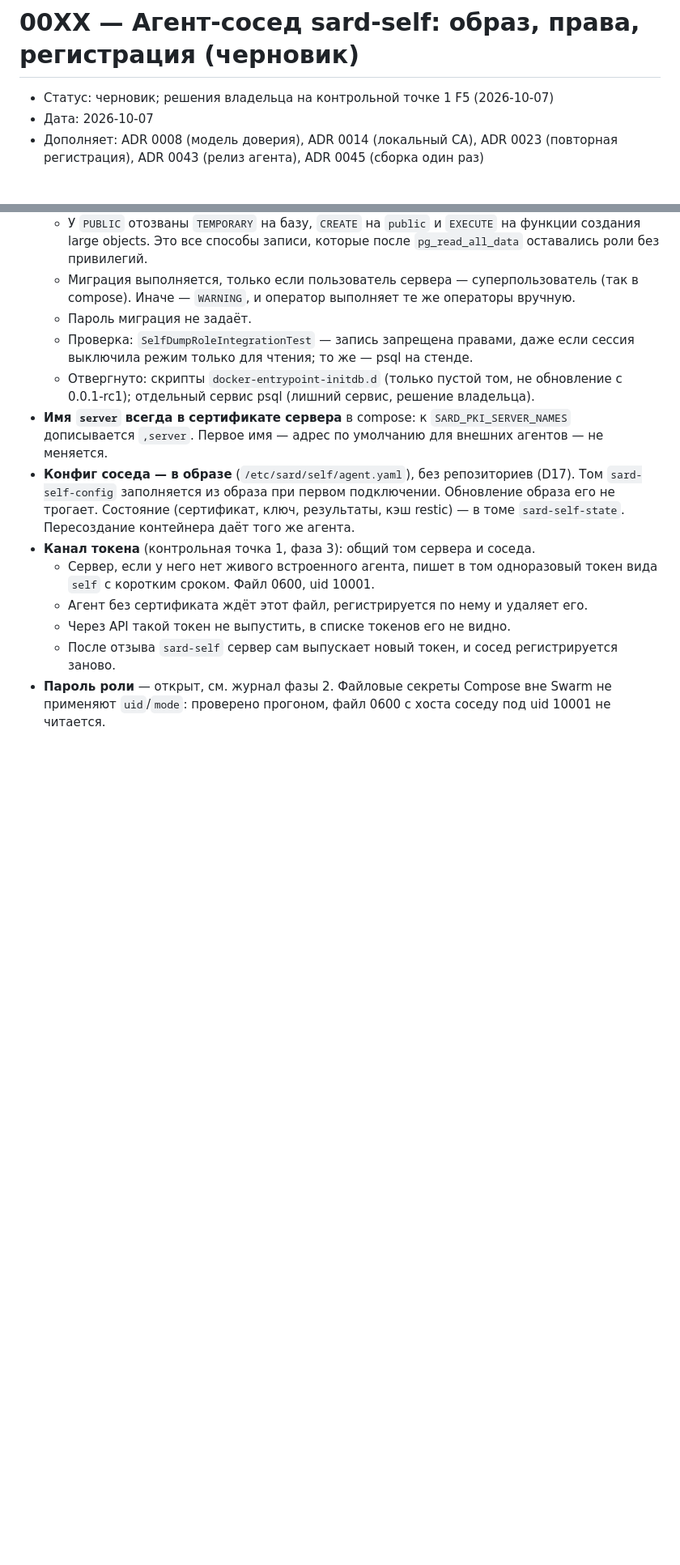
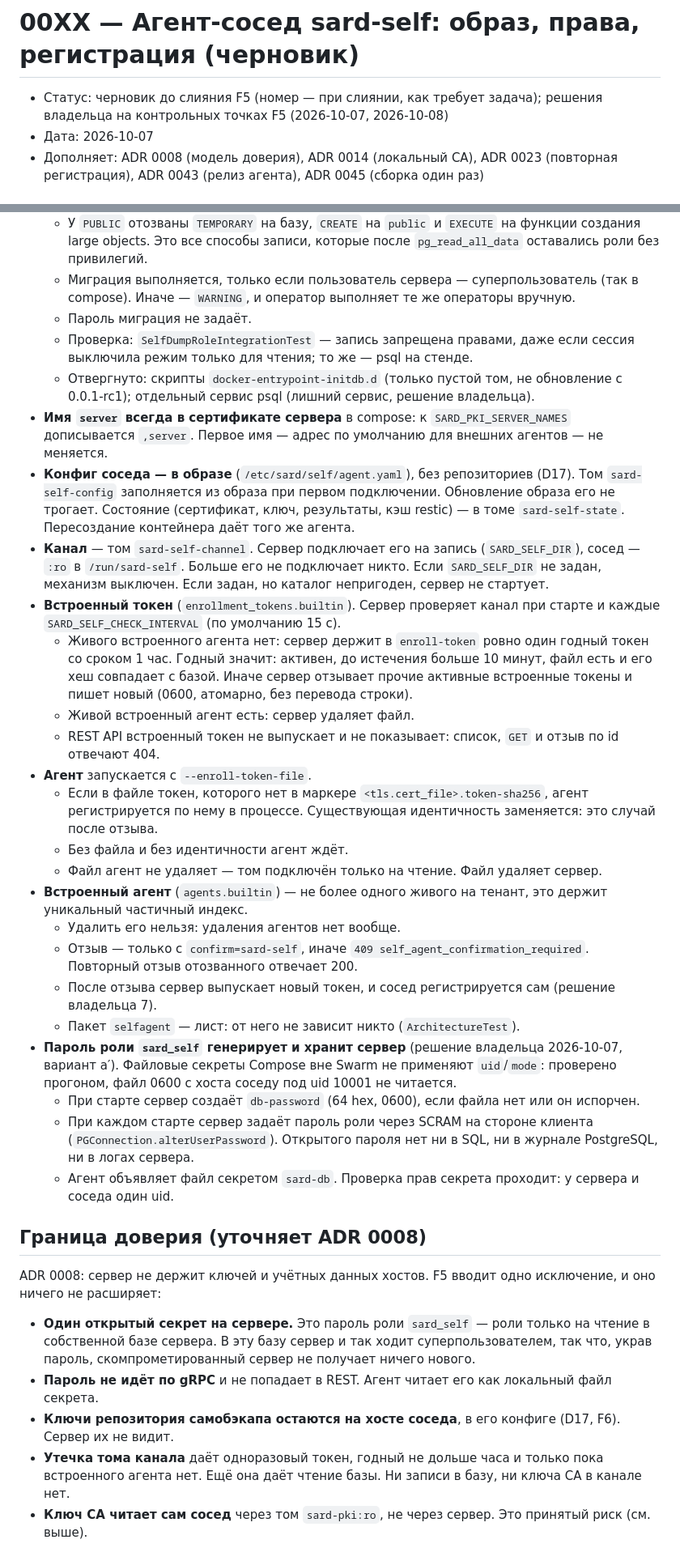
Before and after one commit to Artur-Abalov/Sard, a Markdown page: docs/adr/00XX-draft-self-agent.md, 2 parts joined by grey strips. Shown at 81% size. Rendered like a GitHub page; blank space fills up the shorter version.

Commit message:
docs(adr): self-agent draft matches the code; ADR 0008 names the sard_self exception
Co-Authored-By: Claude Opus 5.5 <noreply@anthropic.com>
Claude-Session: https://claude.ai/code/session_012fbg6QmpCpVYUsbVtf38Tb

```diff
--- a/docs/adr/00XX-draft-self-agent.md
+++ b/docs/adr/00XX-draft-self-agent.md
@@ -3,7 +3,7 @@
 
 # 00XX — Агент-сосед sard-self: образ, права, регистрация (черновик)
 
-- Статус: черновик; решения владельца на контрольной точке 1 F5 (2026-10-07)
+- Статус: черновик до слияния F5 (номер — при слиянии, как требует задача); решения владельца на контрольных точках F5 (2026-10-07, 2026-10-08)
 - Дата: 2026-10-07
 - Дополняет: ADR 0008 (модель доверия), ADR 0014 (локальный CA), ADR 0023
   (повторная регистрация), ADR 0043 (релиз агента), ADR 0045 (сборка один раз)
@@ -56,13 +56,63 @@ Sard должен уметь забэкапить сам себя: базу Post
   Обновление образа его не трогает. Состояние (сертификат, ключ, результаты,
   кэш restic) — в томе `sard-self-state`. Пересоздание контейнера даёт того же
   агента.
-- **Канал токена** (контрольная точка 1, фаза 3): общий том сервера и соседа.
-  - Сервер, если у него нет живого встроенного агента, пишет в том одноразовый
-    токен вида `self` с коротким сроком. Файл 0600, uid 10001.
-  - Агент без сертификата ждёт этот файл, регистрируется по нему и удаляет его.
-  - Через API такой токен не выпустить, в списке токенов его не видно.
-  - После отзыва `sard-self` сервер сам выпускает новый токен, и сосед
-    регистрируется заново.
-- **Пароль роли** — открыт, см. журнал фазы 2. Файловые секреты Compose вне
-  Swarm не применяют `uid`/`mode`: проверено прогоном, файл 0600 с хоста
-  соседу под uid 10001 не читается.
+- **Канал** — том `sard-self-channel`. Сервер подключает его на запись
+  (`SARD_SELF_DIR`), сосед — `:ro` в `/run/sard-self`. Больше его не подключает
+  никто. Если `SARD_SELF_DIR` не задан, механизм выключен. Если задан, но
+  каталог непригоден, сервер не стартует.
+- **Встроенный токен** (`enrollment_tokens.builtin`). Сервер проверяет канал
+  при старте и каждые `SARD_SELF_CHECK_INTERVAL` (по умолчанию 15 с).
+  - Живого встроенного агента нет: сервер держит в `enroll-token` ровно один
+    годный токен со сроком 1 час. Годный значит: активен, до истечения больше
+    10 минут, файл есть и его хеш совпадает с базой. Иначе сервер отзывает
+    прочие активные встроенные токены и пишет новый (0600, атомарно, без
+    перевода строки).
+  - Живой встроенный агент есть: сервер удаляет файл.
+  - REST API встроенный токен не выпускает и не показывает: список, `GET`
+    и отзыв по id отвечают 404.
+- **Агент** запускается с `--enroll-token-file`.
+  - Если в файле токен, которого нет в маркере `<tls.cert_file>.token-sha256`,
+    агент регистрируется по нему в процессе. Существующая идентичность
+    заменяется: это случай после отзыва.
+  - Без файла и без идентичности агент ждёт.
+  - Файл агент не удаляет — том подключён только на чтение. Файл удаляет
+    сервер.
+- **Встроенный агент** (`agents.builtin`) — не более одного живого на тенант,
+  это держит уникальный частичный индекс.
+  - Удалить его нельзя: удаления агентов нет вообще.
+  - Отзыв — только с `confirm=sard-self`, иначе `409
+    self_agent_confirmation_required`. Повторный отзыв отозванного отвечает
+    200.
+  - После отзыва сервер выпускает новый токен, и сосед регистрируется сам
+    (решение владельца 7).
+  - Пакет `selfagent` — лист: от него не зависит никто (`ArchitectureTest`).
+- **Пароль роли `sard_self` генерирует и хранит сервер** (решение владельца
+  2026-10-07, вариант а′). Файловые секреты Compose вне Swarm не применяют
+  `uid`/`mode`: проверено прогоном, файл 0600 с хоста соседу под uid 10001 не
+  читается.
+  - При старте сервер создаёт `db-password` (64 hex, 0600), если файла нет или
+    он испорчен.
+  - При каждом старте сервер задаёт пароль роли через SCRAM на стороне клиента
+    (`PGConnection.alterUserPassword`). Открытого пароля нет ни в SQL, ни в
+    журнале PostgreSQL, ни в логах сервера.
+  - Агент объявляет файл секретом `sard-db`. Проверка прав секрета проходит:
+    у сервера и соседа один uid.
+
+## Граница доверия (уточняет ADR 0008)
+
+ADR 0008: сервер не держит ключей и учётных данных хостов. F5 вводит одно
+исключение, и оно ничего не расширяет:
+
+- **Один открытый секрет на сервере.** Это пароль роли `sard_self` — роли
+  только на чтение в собственной базе сервера. В эту базу сервер и так
+  ходит суперпользователем, так что, украв пароль, скомпрометированный
+  сервер не получает ничего нового.
+- **Пароль не идёт по gRPC** и не попадает в REST. Агент читает его как
+  локальный файл секрета.
+- **Ключи репозитория самобэкапа остаются на хосте соседа**, в его конфиге
+  (D17, F6). Сервер их не видит.
+- **Утечка тома канала** даёт одноразовый токен, годный не дольше часа и
+  только пока встроенного агента нет. Ещё она даёт чтение базы. Ни записи в
+  базу, ни ключа CA в канале нет.
+- **Ключ CA читает сам сосед** через том `sard-pki:ro`, не через сервер. Это
+  принятый риск (см. выше).
```
Also changed, not shown: docs/adr/0008-crypto-provider.md (+2 -0 lines).
